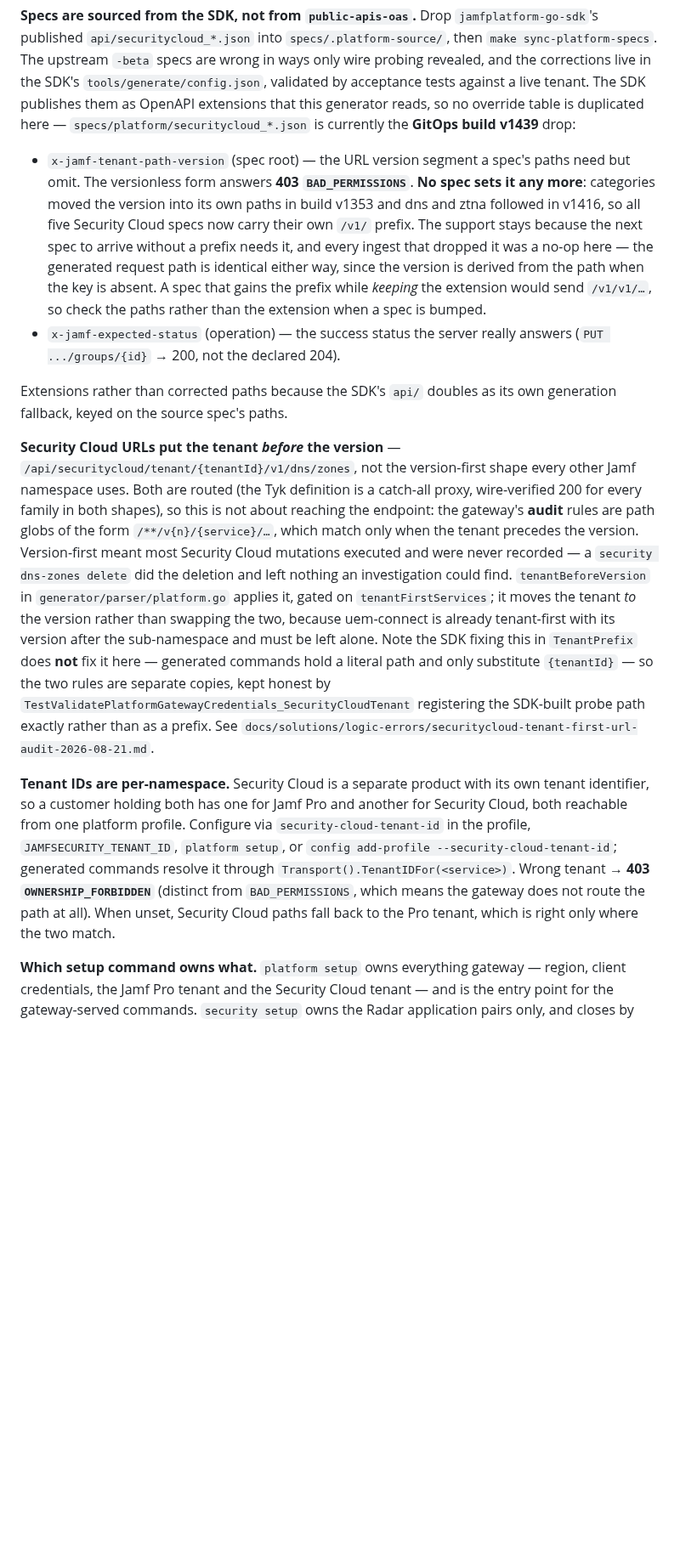
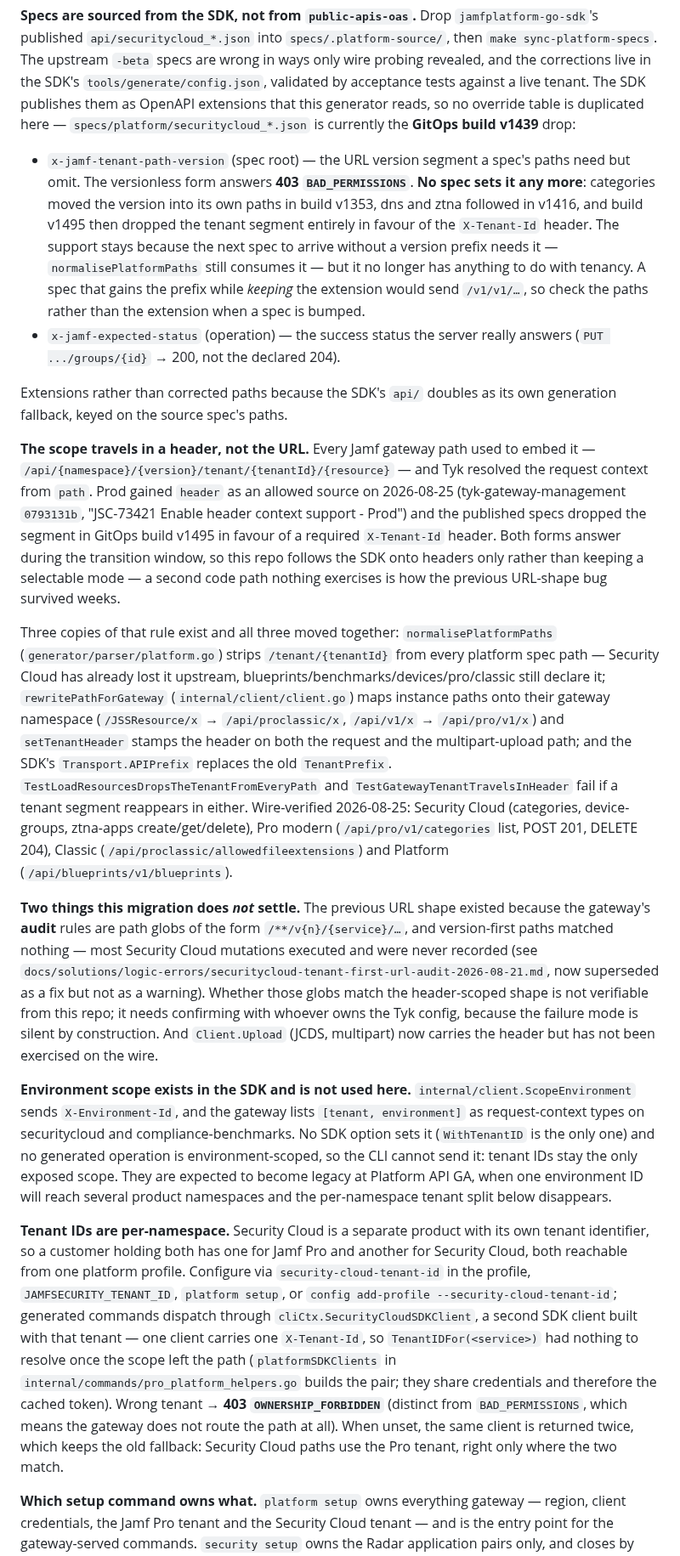
Before and after one commit to Jamf-Concepts/jamf-cli, a Markdown page: CLAUDE.md, the part around one of its changes. Shown at 85% size. Rendered like a GitHub page; blank space fills up the shorter version.

Commit message:
docs: record header scoping, and what the migration does not settle
Rewrites the passages the header migration falsified: the tenant-first URL
paragraph, the per-namespace tenant mechanism (now a second SDK client rather
than TenantIDFor), the auth summary's gateway path shapes, and the Classic
rewrite convention.

Three things recorded because they are not visible in the code. The audit
question the old URL ordering existed to solve is unresolved, not fixed — the
rules are path globs, an unaudited mutation still succeeds, and nobody has
confirmed the globs match the header-scoped shape; the postmortem gets a banner
saying so rather than being deleted as stale. Client.Upload carries the header
but is the one call site not exercised on the wire. And environment scope exists
in the SDK transport (X-Environment-Id, accepted by the gateway on securitycloud
and compliance-benchmarks) but no option sets it and nothing generated is
environment-scoped, so tenant IDs remain the only exposed scope — with a note
that they are expected to become legacy at Platform API GA, when one environment
ID reaches several namespaces and the per-namespace tenant split disappears.

Co-Authored-By: Claude Opus 5 (1M context) <noreply@anthropic.com>

```diff
--- a/CLAUDE.md
+++ b/CLAUDE.md
@@ -318,14 +318,20 @@ Because the two halves take **different credentials**, every command says which
 
 **Specs are sourced from the SDK, not from `public-apis-oas`.** Drop `jamfplatform-go-sdk`'s published `api/securitycloud_*.json` into `specs/.platform-source/`, then `make sync-platform-specs`. The upstream `-beta` specs are wrong in ways only wire probing revealed, and the corrections live in the SDK's `tools/generate/config.json`, validated by acceptance tests against a live tenant. The SDK publishes them as OpenAPI extensions that this generator reads, so no override table is duplicated here — `specs/platform/securitycloud_*.json` is currently the **GitOps build v1439** drop:
 
-- `x-jamf-tenant-path-version` (spec root) — the URL version segment a spec's paths need but omit. The versionless form answers **403 `BAD_PERMISSIONS`**. **No spec sets it any more**: categories moved the version into its own paths in build v1353 and dns and ztna followed in v1416, so all five Security Cloud specs now carry their own `/v1/` prefix. The support stays because the next spec to arrive without a prefix needs it, and every ingest that dropped it was a no-op here — the generated request path is identical either way, since the version is derived from the path when the key is absent. A spec that gains the prefix while *keeping* the extension would send `/v1/v1/…`, so check the paths rather than the extension when a spec is bumped.
+- `x-jamf-tenant-path-version` (spec root) — the URL version segment a spec's paths need but omit. The versionless form answers **403 `BAD_PERMISSIONS`**. **No spec sets it any more**: categories moved the version into its own paths in build v1353, dns and ztna followed in v1416, and build v1495 then dropped the tenant segment entirely in favour of the `X-Tenant-Id` header. The support stays because the next spec to arrive without a version prefix needs it — `normalisePlatformPaths` still consumes it — but it no longer has anything to do with tenancy. A spec that gains the prefix while *keeping* the extension would send `/v1/v1/…`, so check the paths rather than the extension when a spec is bumped.
 - `x-jamf-expected-status` (operation) — the success status the server really answers (`PUT .../groups/{id}` → 200, not the declared 204).
 
 Extensions rather than corrected paths because the SDK's `api/` doubles as its own generation fallback, keyed on the source spec's paths.
 
-**Security Cloud URLs put the tenant *before* the version** — `/api/securitycloud/tenant/{tenantId}/v1/dns/zones`, not the version-first shape every other Jamf namespace uses. Both are routed (the Tyk definition is a catch-all proxy, wire-verified 200 for every family in both shapes), so this is not about reaching the endpoint: the gateway's **audit** rules are path globs of the form `/**/v{n}/{service}/…`, which match only when the tenant precedes the version. Version-first meant most Security Cloud mutations executed and were never recorded — a `security dns-zones delete` did the deletion and left nothing an investigation could find. `tenantBeforeVersion` in `generator/parser/platform.go` applies it, gated on `tenantFirstServices`; it moves the tenant *to* the version rather than swapping the two, because uem-connect is already tenant-first with its version after the sub-namespace and must be left alone. Note the SDK fixing this in `TenantPrefix` does **not** fix it here — generated commands hold a literal path and only substitute `{tenantId}` — so the two rules are separate copies, kept honest by `TestValidatePlatformGatewayCredentials_SecurityCloudTenant` registering the SDK-built probe path exactly rather than as a prefix. See `docs/solutions/logic-errors/securitycloud-tenant-first-url-audit-2026-08-21.md`.
+**The scope travels in a header, not the URL.** Every Jamf gateway path used to embed it — `/api/{namespace}/{version}/tenant/{tenantId}/{resource}` — and Tyk resolved the request context from `path`. Prod gained `header` as an allowed source on 2026-08-25 (tyk-gateway-management `0793131b`, "JSC-73421 Enable header context support - Prod") and the published specs dropped the segment in GitOps build v1495 in favour of a required `X-Tenant-Id` header. Both forms answer during the transition window, so this repo follows the SDK onto headers only rather than keeping a selectable mode — a second code path nothing exercises is how the previous URL-shape bug survived weeks.
 
-**Tenant IDs are per-namespace.** Security Cloud is a separate product with its own tenant identifier, so a customer holding both has one for Jamf Pro and another for Security Cloud, both reachable from one platform profile. Configure via `security-cloud-tenant-id` in the profile, `JAMFSECURITY_TENANT_ID`, `platform setup`, or `config add-profile --security-cloud-tenant-id`; generated commands resolve it through `Transport().TenantIDFor(<service>)`. Wrong tenant → **403 `OWNERSHIP_FORBIDDEN`** (distinct from `BAD_PERMISSIONS`, which means the gateway does not route the path at all). When unset, Security Cloud paths fall back to the Pro tenant, which is right only where the two match.
+Three copies of that rule exist and all three moved together: `normalisePlatformPaths` (`generator/parser/platform.go`) strips `/tenant/{tenantId}` from every platform spec path — Security Cloud has already lost it upstream, blueprints/benchmarks/devices/pro/classic still declare it; `rewritePathForGateway` (`internal/client/client.go`) maps instance paths onto their gateway namespace (`/JSSResource/x` → `/api/proclassic/x`, `/api/v1/x` → `/api/pro/v1/x`) and `setTenantHeader` stamps the header on both the request and the multipart-upload path; and the SDK's `Transport.APIPrefix` replaces the old `TenantPrefix`. `TestLoadResourcesDropsTheTenantFromEveryPath` and `TestGatewayTenantTravelsInHeader` fail if a tenant segment reappears in either. Wire-verified 2026-08-25: Security Cloud (categories, device-groups, ztna-apps create/get/delete), Pro modern (`/api/pro/v1/categories` list, POST 201, DELETE 204), Classic (`/api/proclassic/allowedfileextensions`) and Platform (`/api/blueprints/v1/blueprints`).
+
+**Two things this migration does *not* settle.** The previous URL shape existed because the gateway's **audit** rules are path globs of the form `/**/v{n}/{service}/…`, and version-first paths matched nothing — most Security Cloud mutations executed and were never recorded (see `docs/solutions/logic-errors/securitycloud-tenant-first-url-audit-2026-08-21.md`, now superseded as a fix but not as a warning). Whether those globs match the header-scoped shape is not verifiable from this repo; it needs confirming with whoever owns the Tyk config, because the failure mode is silent by construction. And `Client.Upload` (JCDS, multipart) now carries the header but has not been exercised on the wire.
+
+**Environment scope exists in the SDK and is not used here.** `internal/client.ScopeEnvironment` sends `X-Environment-Id`, and the gateway lists `[tenant, environment]` as request-context types on securitycloud and compliance-benchmarks. No SDK option sets it (`WithTenantID` is the only one) and no generated operation is environment-scoped, so the CLI cannot send it: tenant IDs stay the only exposed scope. They are expected to become legacy at Platform API GA, when one environment ID will reach several product namespaces and the per-namespace tenant split below disappears.
+
+**Tenant IDs are per-namespace.** Security Cloud is a separate product with its own tenant identifier, so a customer holding both has one for Jamf Pro and another for Security Cloud, both reachable from one platform profile. Configure via `security-cloud-tenant-id` in the profile, `JAMFSECURITY_TENANT_ID`, `platform setup`, or `config add-profile --security-cloud-tenant-id`; generated commands dispatch through `cliCtx.SecurityCloudSDKClient`, a second SDK client built with that tenant — one client carries one `X-Tenant-Id`, so `TenantIDFor(<service>)` had nothing to resolve once the scope left the path (`platformSDKClients` in `internal/commands/pro_platform_helpers.go` builds the pair; they share credentials and therefore the cached token). Wrong tenant → **403 `OWNERSHIP_FORBIDDEN`** (distinct from `BAD_PERMISSIONS`, which means the gateway does not route the path at all). When unset, the same client is returned twice, which keeps the old fallback: Security Cloud paths use the Pro tenant, right only where the two match.
 
 **Which setup command owns what.** `platform setup` owns everything gateway — region, client credentials, the Jamf Pro tenant and the Security Cloud tenant — and is the entry point for the gateway-served commands. `security setup` owns the Radar application pairs only, and closes by pointing at `platform setup`. A platform profile needs **either** tenant, not both: Security Cloud paths carry their own tenant, so a profile holding only `security-cloud-tenant-id` is complete and `config validate` passes it on that check. `platform setup` validates a supplied Security Cloud tenant with one read against `content-categories` and *warns without refusing* — the entitlement may not be provisioned yet, and a hard failure would block a valid Pro-only profile. It also runs with retries disabled, so a mistyped secret fails immediately instead of backing off for ~90s at an interactive prompt.
 
```
Also changed, not shown: other parts of CLAUDE.md (+2 -2 lines), 1 other file.
